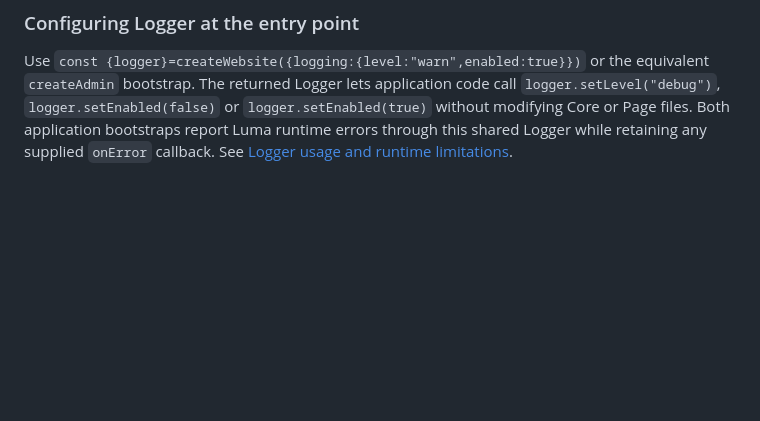
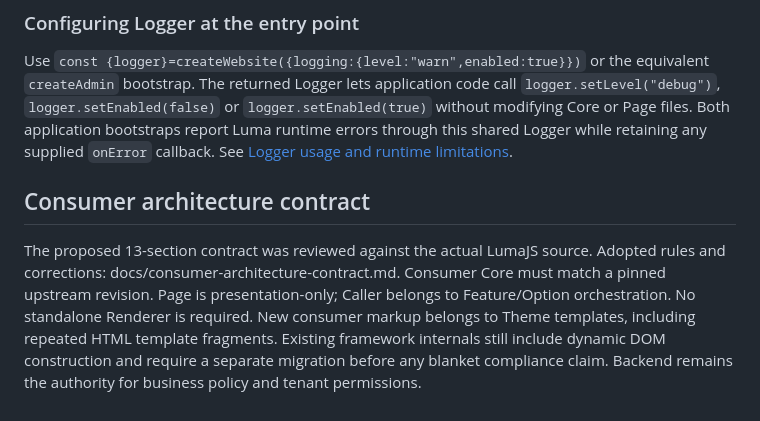
Before and after one commit to amiresp/LumaJS, a Markdown page: README.md, the part around the change. Rendered like a GitHub page; blank space fills up the shorter version.

Commit message:
docs: synchronize evaluated consumer architecture contract

```diff
--- a/README.md
+++ b/README.md
@@ -227,3 +227,8 @@ Import `logger` or `Logger` from [`js/shared/Logger.js`](js/shared/Logger.js): `
 ### Configuring Logger at the entry point
 
 Use `const {logger}=createWebsite({logging:{level:"warn",enabled:true}})` or the equivalent `createAdmin` bootstrap. The returned Logger lets application code call `logger.setLevel("debug")`, `logger.setEnabled(false)` or `logger.setEnabled(true)` without modifying Core or Page files. Both application bootstraps report Luma runtime errors through this shared Logger while retaining any supplied `onError` callback. See [Logger usage and runtime limitations](docs/logger.md).
+
+
+## Consumer architecture contract
+
+The proposed 13-section contract was reviewed against the actual LumaJS source. Adopted rules and corrections: docs/consumer-architecture-contract.md. Consumer Core must match a pinned upstream revision. Page is presentation-only; Caller belongs to Feature/Option orchestration. No standalone Renderer is required. New consumer markup belongs to Theme templates, including repeated HTML template fragments. Existing framework internals still include dynamic DOM construction and require a separate migration before any blanket compliance claim. Backend remains the authority for business policy and tenant permissions.
```
